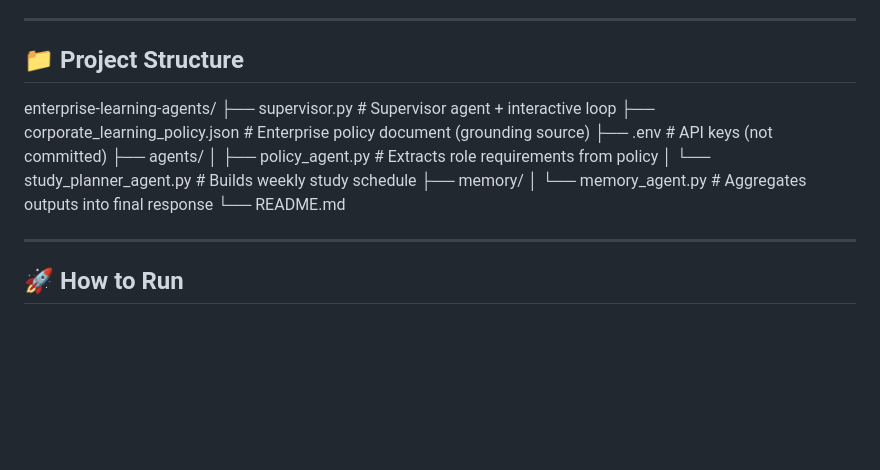
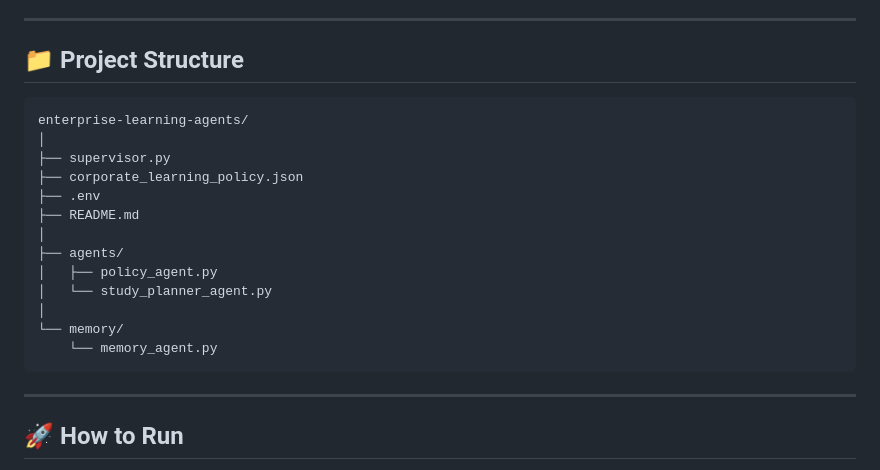
Before and after one commit to ananyaSrivastavaa9/enterprise-learning-agents, a Markdown page: README.md, the part around the change. Drawn GitHub-style; blank space fills up the shorter version.

````diff
--- a/README.md
+++ b/README.md
@@ -63,16 +63,22 @@ from the policy, reducing hallucination and enforcing enterprise accuracy.
 ---
 
 ## 📁 Project Structure
+
+```text
 enterprise-learning-agents/
-├── supervisor.py                    # Supervisor agent + interactive loop
-├── corporate_learning_policy.json  # Enterprise policy document (grounding source)
-├── .env                            # API keys (not committed)
+│
+├── supervisor.py
+├── corporate_learning_policy.json
+├── .env
+├── README.md
+│
 ├── agents/
-│   ├── policy_agent.py             # Extracts role requirements from policy
-│   └── study_planner_agent.py      # Builds weekly study schedule
-├── memory/
-│   └── memory_agent.py             # Aggregates outputs into final response
-└── README.md
+│   ├── policy_agent.py
+│   └── study_planner_agent.py
+│
+└── memory/
+    └── memory_agent.py
+```
 
 ---
 
````
